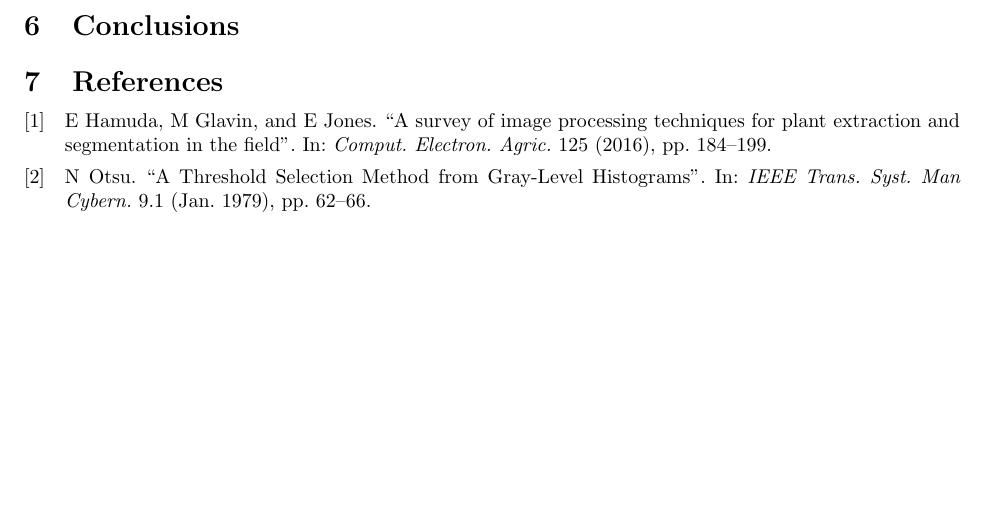
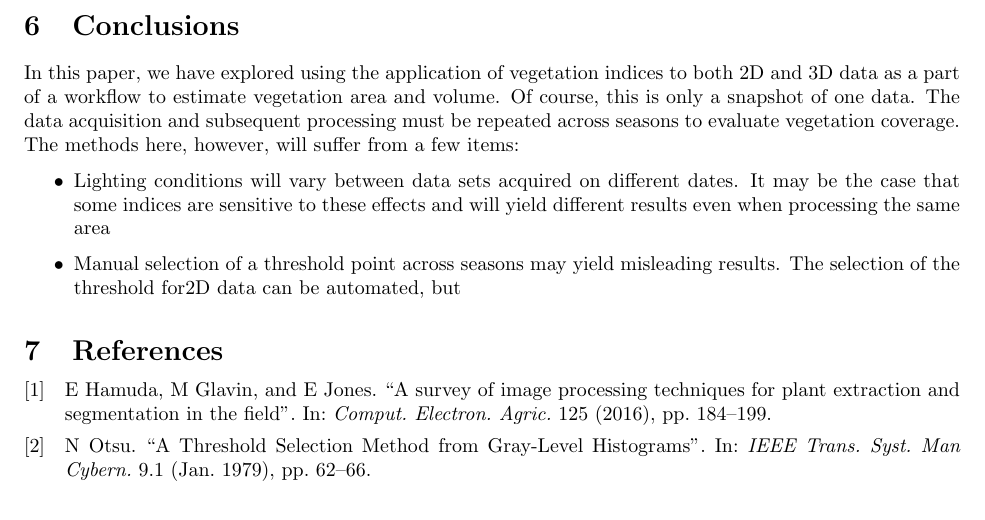
Before and after one commit to evan-mcginnis/weeds, a LaTeX paper (final-project.tex): part of page 14 of 14, cut so that both start at the same text, the shorter picture padded with empty space. Compiled offline with pdfLaTeX.

```diff
--- a/final-project.tex
+++ b/final-project.tex
@@ -532,6 +532,12 @@
 % C O N C L U S I O N S
 %
 \section{Conclusions}
+In this paper, we have explored using the application of vegetation indices to both 2D and 3D data as a part of a workflow to estimate vegetation area and volume. Of course, this is only a snapshot of one data. The data acquisition  and subsequent processing must be repeated across seasons to evaluate vegetation coverage.  The methods here, however, will suffer from a few items:
+\begin{itemize}
+\item{Lighting conditions will vary between data sets acquired on different dates. It may be the case that some indices are sensitive to these effects and will yield different results even when processing the same area}
+\item{Manual selection of a threshold point across seasons may yield misleading results.  The selection of the threshold for2D data can be automated, but
+\end{itemize}
+
 
 %
 % R E F E R E N C E S
```
